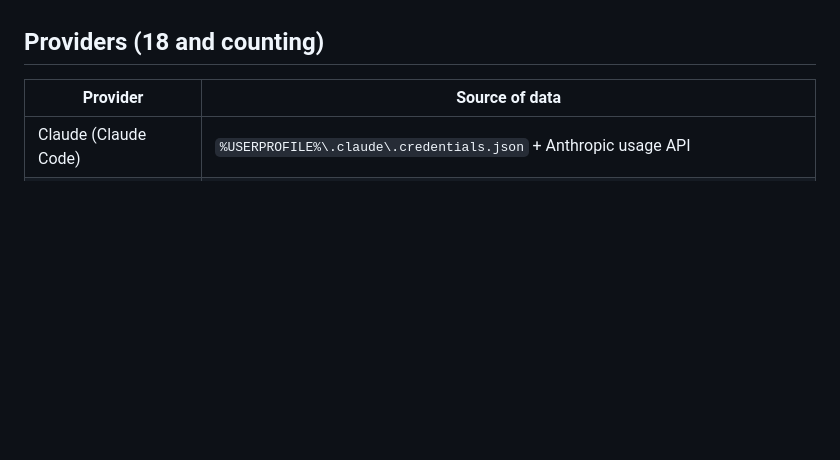
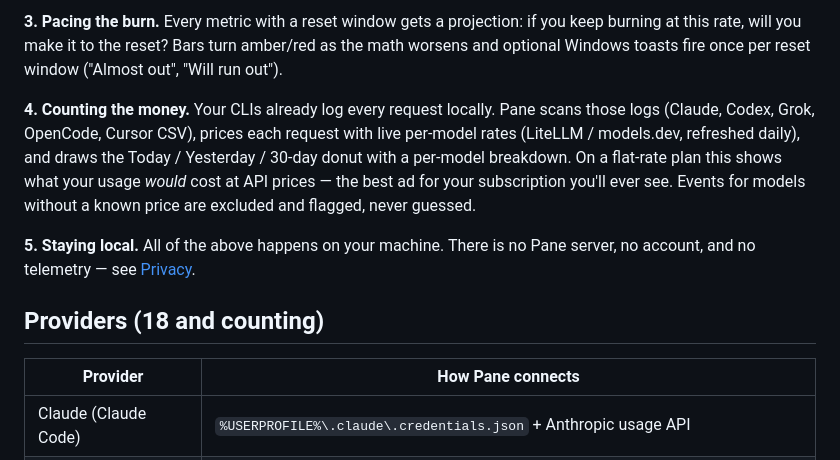
Before and after one commit to ItsJazii/pane, a Markdown page: README.md, the part around one of its changes. Rendered like a GitHub page; blank space fills up the shorter version.

```diff
--- a/README.md
+++ b/README.md
@@ -12,7 +93,22 @@ TypeScript, and growing beyond usage tracking from there.
+**3. Pacing the burn.** Every metric with a reset window gets a projection:
+if you keep burning at this rate, will you make it to the reset? Bars turn
+amber/red as the math worsens and optional Windows toasts fire once per
+reset window ("Almost out", "Will run out").
+
+**4. Counting the money.** Your CLIs already log every request locally.
+Pane scans those logs (Claude, Codex, Grok, OpenCode, Cursor CSV), prices
+each request with live per-model rates (LiteLLM / models.dev, refreshed
+daily), and draws the Today / Yesterday / 30-day donut with a per-model
+breakdown. On a flat-rate plan this shows what your usage *would* cost at
+API prices — the best ad for your subscription you'll ever see. Events for
+models without a known price are excluded and flagged, never guessed.
+
+**5. Staying local.** All of the above happens on your machine. There is no
+Pane server, no account, and no telemetry — see [Privacy](#privacy).
 
 ## Providers (18 and counting)
 
-| Provider | Source of data |
+| Provider | How Pane connects |
 |---|---|
 | Claude (Claude Code) | `%USERPROFILE%\.claude\.credentials.json` + Anthropic usage API |
 | Codex (Codex CLI) | `%USERPROFILE%\.codex\auth.json` + ChatGPT usage API, incl. reset-credit redemption |
```
Also changed, not shown: other parts of README.md (+145 -44 lines).
